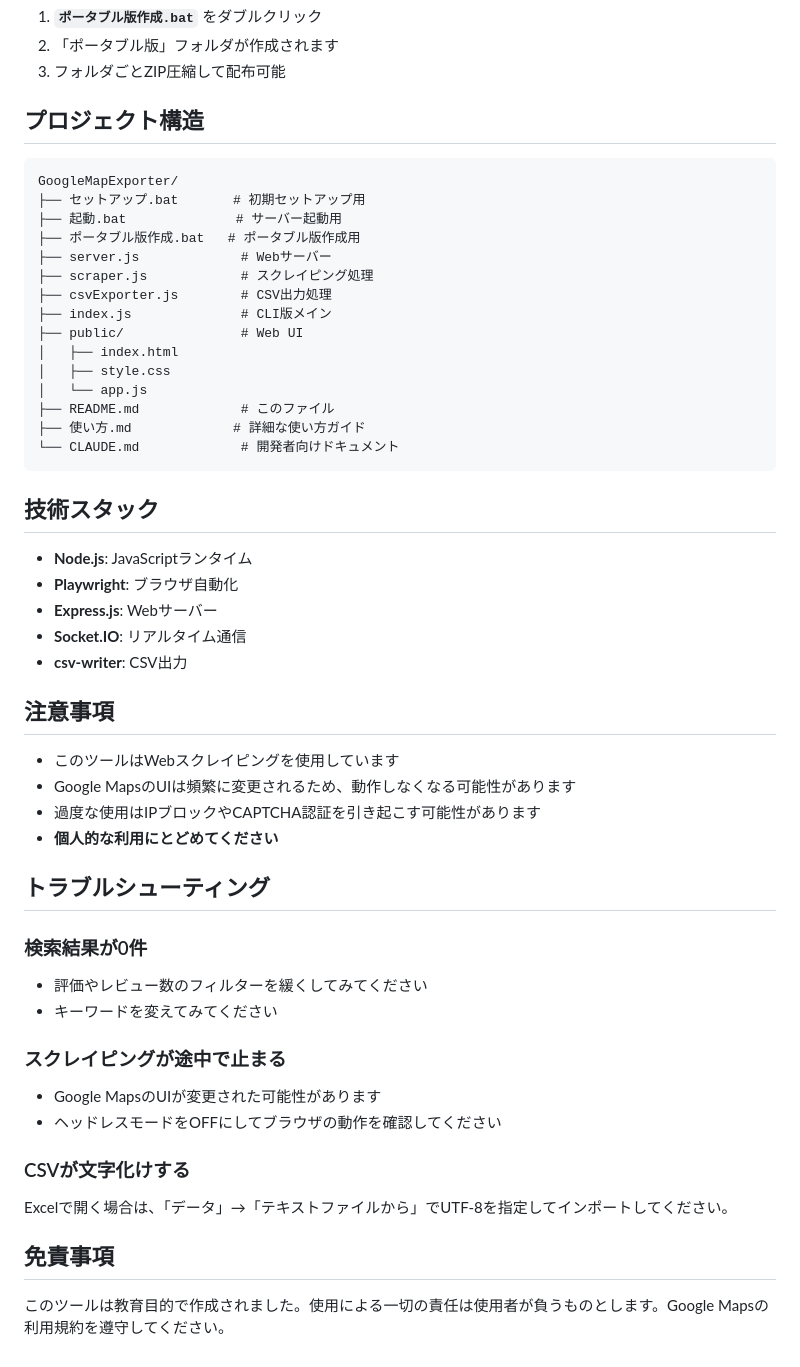
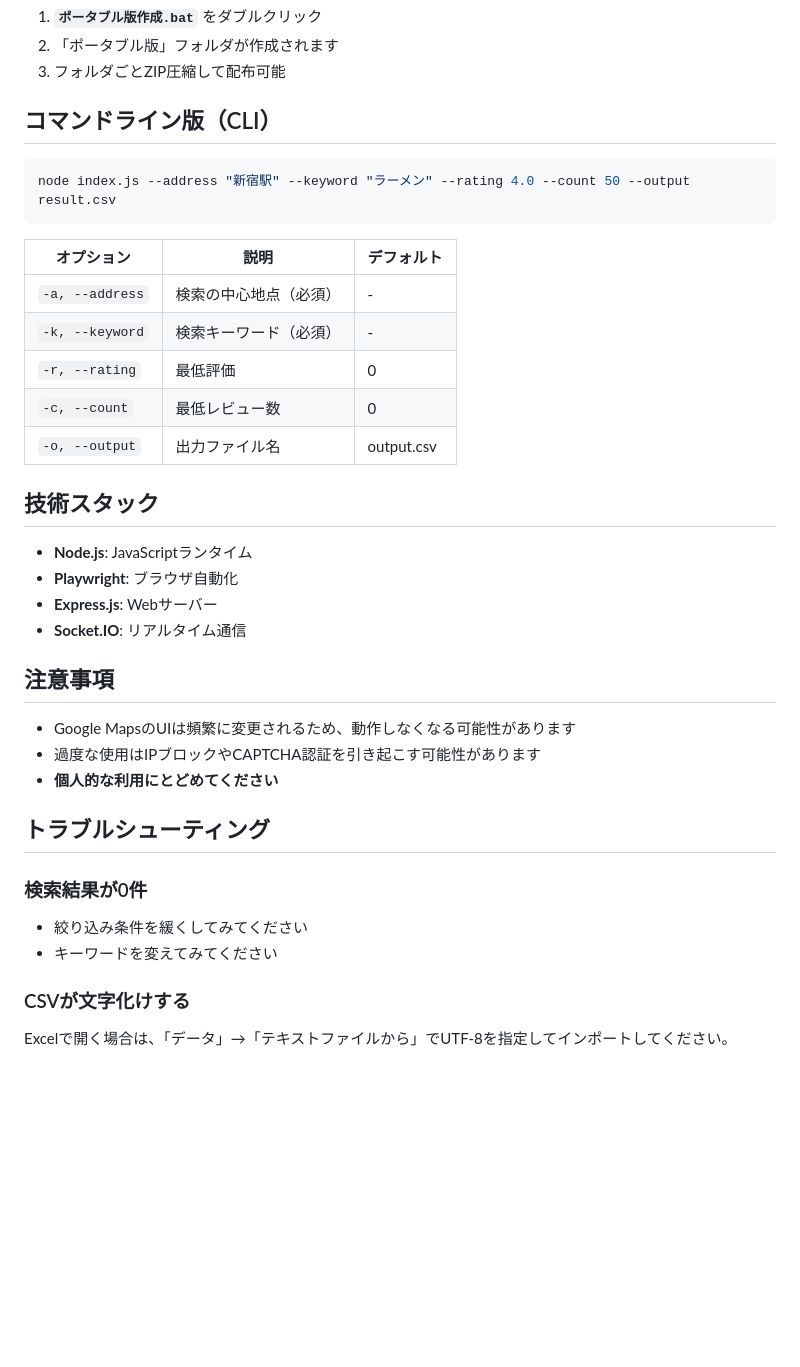
Before and after one commit to yy8zen/GoogleMapExporter, a Markdown page: GoogleMapExporter/README.md, the part around one of its changes. Drawn GitHub-style; blank space fills up the shorter version.

````diff
--- a/GoogleMapExporter/README.md
+++ b/GoogleMapExporter/README.md
@@ -102,25 +87,19 @@ Node.jsがインストールされていない環境でも使用できるポー
 2. 「ポータブル版」フォルダが作成されます
 3. フォルダごとZIP圧縮して配布可能
 
-## プロジェクト構造
+## コマンドライン版（CLI）
 
+```bash
+node index.js --address "新宿駅" --keyword "ラーメン" --rating 4.0 --count 50 --output result.csv
 ```
-GoogleMapExporter/
-├── セットアップ.bat       # 初期セットアップ用
-├── 起動.bat              # サーバー起動用
-├── ポータブル版作成.bat   # ポータブル版作成用
-├── server.js             # Webサーバー
-├── scraper.js            # スクレイピング処理
-├── csvExporter.js        # CSV出力処理
-├── index.js              # CLI版メイン
-├── public/               # Web UI
-│   ├── index.html
-│   ├── style.css
-│   └── app.js
-├── README.md             # このファイル
-├── 使い方.md             # 詳細な使い方ガイド
-└── CLAUDE.md             # 開発者向けドキュメント
-```
+
+| オプション | 説明 | デフォルト |
+|-----------|------|-----------|
+| `-a, --address` | 検索の中心地点（必須） | - |
+| `-k, --keyword` | 検索キーワード（必須） | - |
+| `-r, --rating` | 最低評価 | 0 |
+| `-c, --count` | 最低レビュー数 | 0 |
+| `-o, --output` | 出力ファイル名 | output.csv |
 
 ## 技術スタック
 
@@ -128,11 +107,9 @@ GoogleMapExporter/
 - **Playwright**: ブラウザ自動化
 - **Express.js**: Webサーバー
 - **Socket.IO**: リアルタイム通信
-- **csv-writer**: CSV出力
 
 ## 注意事項
 
-- このツールはWebスクレイピングを使用しています
 - Google MapsのUIは頻繁に変更されるため、動作しなくなる可能性があります
 - 過度な使用はIPブロックやCAPTCHA認証を引き起こす可能性があります
 - **個人的な利用にとどめてください**
@@ -140,16 +117,8 @@ GoogleMapExporter/
 ## トラブルシューティング
 
 ### 検索結果が0件
-- 評価やレビュー数のフィルターを緩くしてみてください
+- 絞り込み条件を緩くしてみてください
 - キーワードを変えてみてください
-
-### スクレイピングが途中で止まる
-- Google MapsのUIが変更された可能性があります
-- ヘッドレスモードをOFFにしてブラウザの動作を確認してください
 
 ### CSVが文字化けする
 Excelで開く場合は、「データ」→「テキストファイルから」でUTF-8を指定してインポートしてください。
-
-## 免責事項
-
-このツールは教育目的で作成されました。使用による一切の責任は使用者が負うものとします。Google Mapsの利用規約を遵守してください。
````
Also changed, not shown: other parts of GoogleMapExporter/README.md (+24 -39 lines), GoogleMapExporter/使い方.md (+22 -41 lines).
